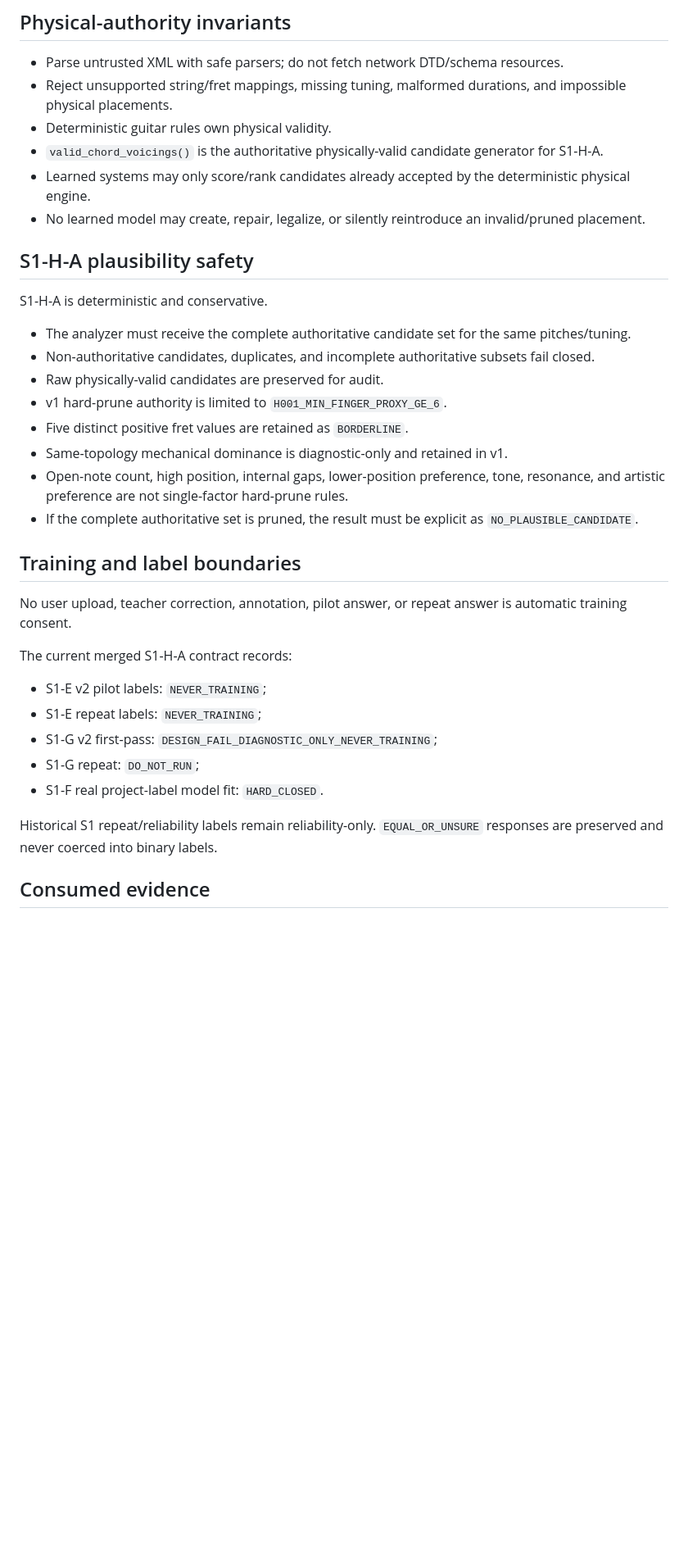
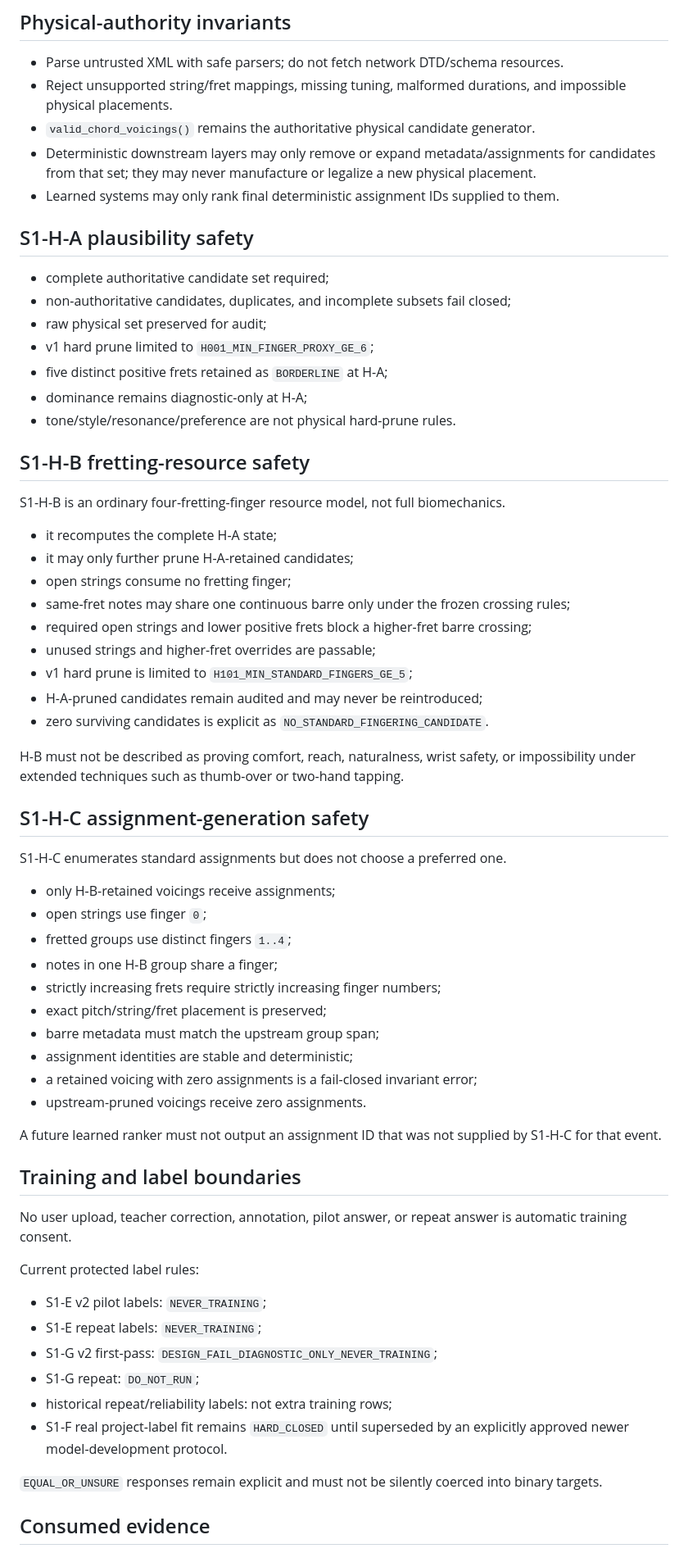
Before and after one commit to khfy7wpr5p-maker/st-guitar-fingering-training, a Markdown page: SAFETY.md, the part around one of its changes. Shown at 82% size. Drawn GitHub-style; blank space fills up the shorter version.

Commit message:
Docs: extend safety boundary through S1-H-C

```diff
--- a/SAFETY.md
+++ b/SAFETY.md
@@ -4,37 +4,67 @@
 
 - Parse untrusted XML with safe parsers; do not fetch network DTD/schema resources.
 - Reject unsupported string/fret mappings, missing tuning, malformed durations, and impossible physical placements.
-- Deterministic guitar rules own physical validity.
-- `valid_chord_voicings()` is the authoritative physically-valid candidate generator for S1-H-A.
-- Learned systems may only score/rank candidates already accepted by the deterministic physical engine.
-- No learned model may create, repair, legalize, or silently reintroduce an invalid/pruned placement.
+- `valid_chord_voicings()` remains the authoritative physical candidate generator.
+- Deterministic downstream layers may only remove or expand metadata/assignments for candidates from that set; they may never manufacture or legalize a new physical placement.
+- Learned systems may only rank final deterministic assignment IDs supplied to them.
 
 ## S1-H-A plausibility safety
 
-S1-H-A is deterministic and conservative.
+- complete authoritative candidate set required;
+- non-authoritative candidates, duplicates, and incomplete subsets fail closed;
+- raw physical set preserved for audit;
+- v1 hard prune limited to `H001_MIN_FINGER_PROXY_GE_6`;
+- five distinct positive frets retained as `BORDERLINE` at H-A;
+- dominance remains diagnostic-only at H-A;
+- tone/style/resonance/preference are not physical hard-prune rules.
 
-- The analyzer must receive the complete authoritative candidate set for the same pitches/tuning.
-- Non-authoritative candidates, duplicates, and incomplete authoritative subsets fail closed.
-- Raw physically-valid candidates are preserved for audit.
-- v1 hard-prune authority is limited to `H001_MIN_FINGER_PROXY_GE_6`.
-- Five distinct positive fret values are retained as `BORDERLINE`.
-- Same-topology mechanical dominance is diagnostic-only and retained in v1.
-- Open-note count, high position, internal gaps, lower-position preference, tone, resonance, and artistic preference are not single-factor hard-prune rules.
-- If the complete authoritative set is pruned, the result must be explicit as `NO_PLAUSIBLE_CANDIDATE`.
+## S1-H-B fretting-resource safety
+
+S1-H-B is an ordinary four-fretting-finger resource model, not full biomechanics.
+
+- it recomputes the complete H-A state;
+- it may only further prune H-A-retained candidates;
+- open strings consume no fretting finger;
+- same-fret notes may share one continuous barre only under the frozen crossing rules;
+- required open strings and lower positive frets block a higher-fret barre crossing;
+- unused strings and higher-fret overrides are passable;
+- v1 hard prune is limited to `H101_MIN_STANDARD_FINGERS_GE_5`;
+- H-A-pruned candidates remain audited and may never be reintroduced;
+- zero surviving candidates is explicit as `NO_STANDARD_FINGERING_CANDIDATE`.
+
+H-B must not be described as proving comfort, reach, naturalness, wrist safety, or impossibility under extended techniques such as thumb-over or two-hand tapping.
+
+## S1-H-C assignment-generation safety
+
+S1-H-C enumerates standard assignments but does not choose a preferred one.
+
+- only H-B-retained voicings receive assignments;
+- open strings use finger `0`;
+- fretted groups use distinct fingers `1..4`;
+- notes in one H-B group share a finger;
+- strictly increasing frets require strictly increasing finger numbers;
+- exact pitch/string/fret placement is preserved;
+- barre metadata must match the upstream group span;
+- assignment identities are stable and deterministic;
+- a retained voicing with zero assignments is a fail-closed invariant error;
+- upstream-pruned voicings receive zero assignments.
+
+A future learned ranker must not output an assignment ID that was not supplied by S1-H-C for that event.
 
 ## Training and label boundaries
 
 No user upload, teacher correction, annotation, pilot answer, or repeat answer is automatic training consent.
 
-The current merged S1-H-A contract records:
+Current protected label rules:
 
 - S1-E v2 pilot labels: `NEVER_TRAINING`;
 - S1-E repeat labels: `NEVER_TRAINING`;
 - S1-G v2 first-pass: `DESIGN_FAIL_DIAGNOSTIC_ONLY_NEVER_TRAINING`;
 - S1-G repeat: `DO_NOT_RUN`;
-- S1-F real project-label model fit: `HARD_CLOSED`.
+- historical repeat/reliability labels: not extra training rows;
+- S1-F real project-label fit remains `HARD_CLOSED` until superseded by an explicitly approved newer model-development protocol.
 
-Historical S1 repeat/reliability labels remain reliability-only. `EQUAL_OR_UNSURE` responses are preserved and never coerced into binary labels.
+`EQUAL_OR_UNSURE` responses remain explicit and must not be silently coerced into binary targets.
 
 ## Consumed evidence
 
```
Also changed, not shown: other parts of SAFETY.md (+26 -29 lines).
